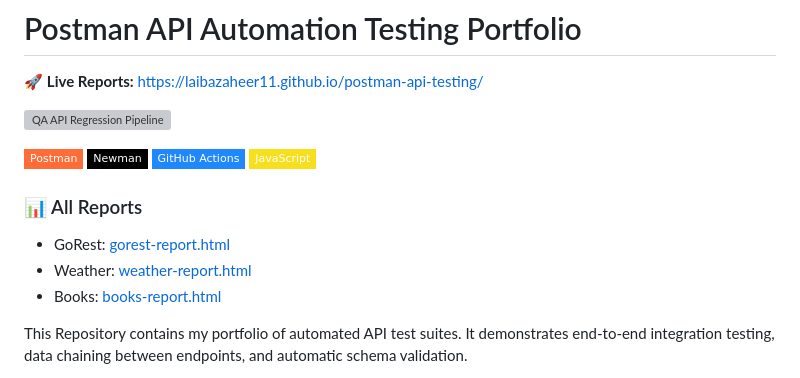
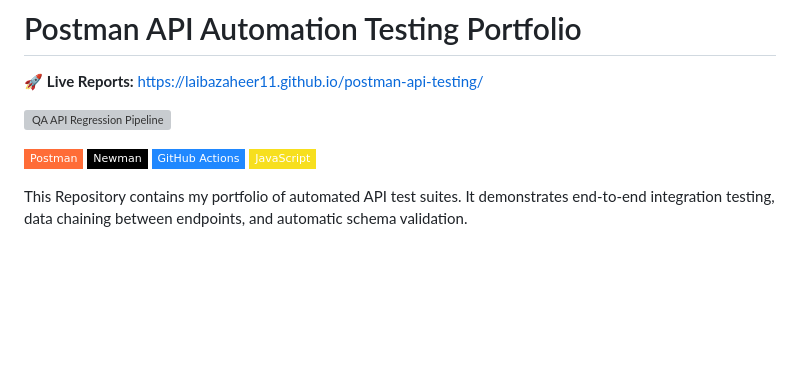
Before and after one commit to laibazaheer11/postman-api-testing, a Markdown page: README.md, the part around the change. GitHub-like rendering; badges without logos; blank space fills up the shorter version; grey boxes are pictures that could not be loaded.

```diff
--- a/README.md
+++ b/README.md
@@ -11,11 +11,6 @@
 ![Newman CLI](https://img.shields.io/badge/Newman-000000?style=flat-square&logo=npm&logoColor=white)
 ![GitHub Actions](https://img.shields.io/badge/GitHub%20Actions-2088FF?style=flat-square&logo=githubactions&logoColor=white)
 ![JavaScript](https://img.shields.io/badge/JavaScript-F7DF1E?style=flat-square&logo=javascript&logoColor=black)
-
-### 📊 All Reports
-- GoRest: [gorest-report.html](https://laibazaheer11.github.io/postman-api-testing/gorest-report.html)
-- Weather: [weather-report.html](https://laibazaheer11.github.io/postman-api-testing/weather-report.html)
-- Books: [books-report.html](https://laibazaheer11.github.io/postman-api-testing/books-report.html)
 
 
  This Repository contains my portfolio of automated API test suites. It demonstrates end-to-end integration testing, data chaining between endpoints, and automatic schema validation.
```
